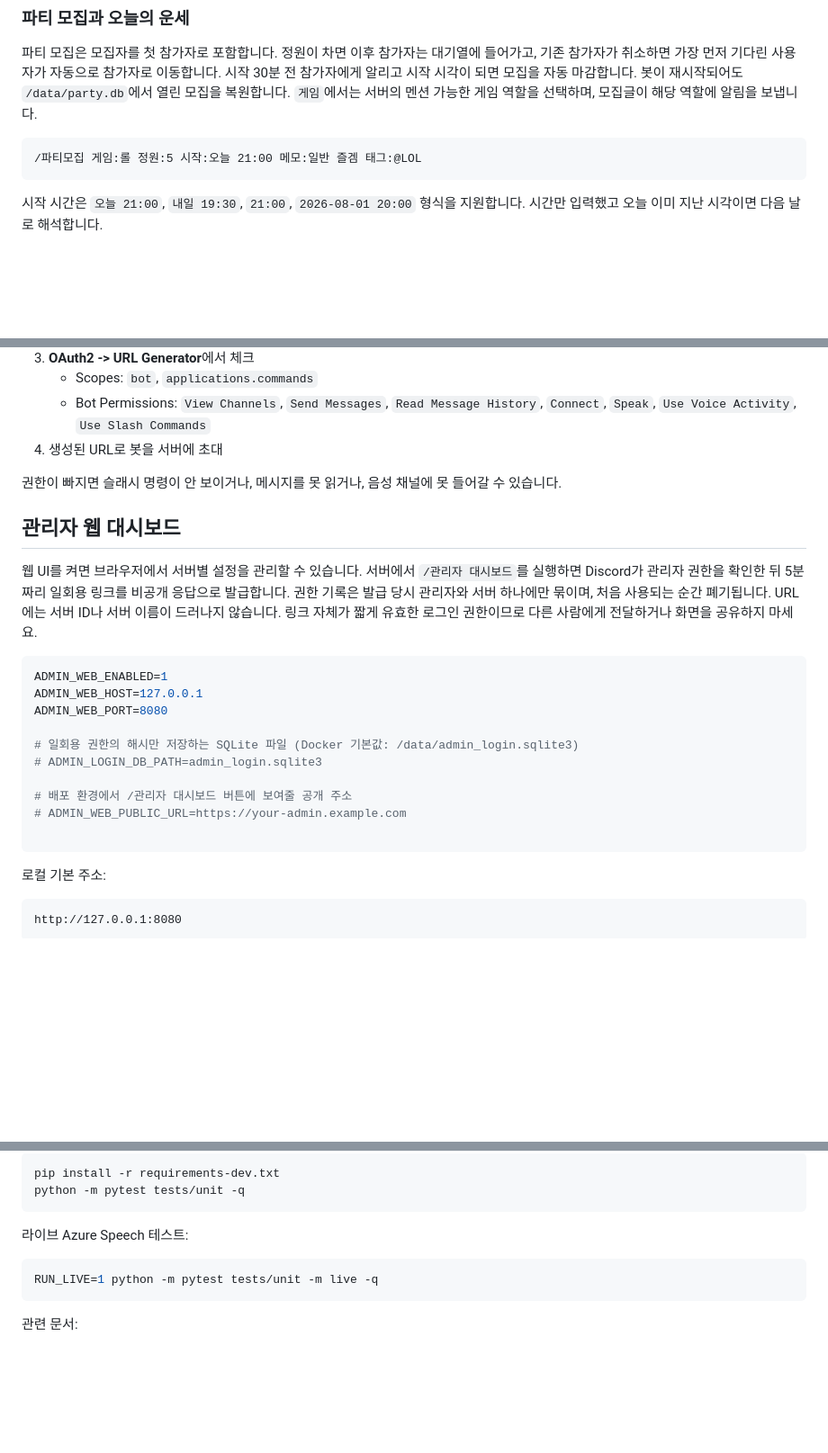
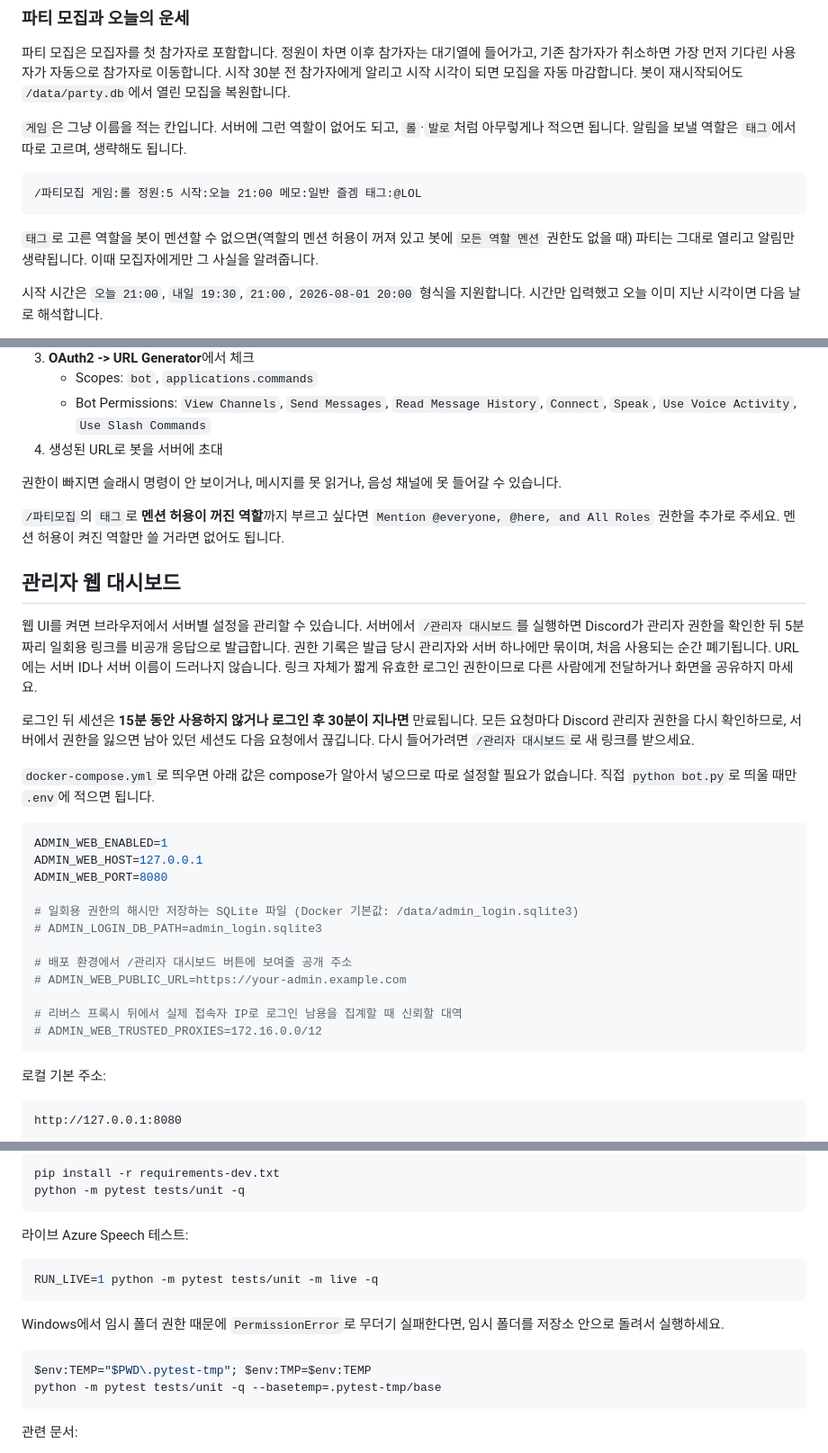
Before and after one commit to enderpawar/Koa-Discord_bot, a Markdown page: README.md, 3 parts joined by grey strips. Shown at 90% size. GitHub-like rendering; blank space fills up the shorter version.

Commit message:
docs: README 를 현재 동작에 맞춘다
- 파티모집: 게임은 자유 입력이고 알림 역할은 `태그` 로 따로 고른다는 점,
  태그를 못 붙여도 파티는 열린다는 점을 적는다
- 대시보드: 세션 만료(유휴 15분·최대 30분)와 매 요청 권한 재확인을 적는다
- 대시보드 설정: compose 로 띄우면 ADMIN_WEB_ENABLED/HOST 를 적을 필요가
  없다는 점과 ADMIN_WEB_TRUSTED_PROXIES 를 덧붙인다
- 초대 권한: 멘션 허용이 꺼진 역할을 태그하려면 `모든 역할 멘션` 이 필요하다
- 자주 막히는 부분에 로그인 링크 만료·세션 만료·태그 알림 누락을 추가한다
- Windows 임시 폴더 권한으로 테스트가 깨질 때의 실행법을 적는다

Co-Authored-By: Claude Opus 5 <noreply@anthropic.com>
Claude-Session: https://claude.ai/code/session_01B3o39V2NuduMDM4fX7cMje

````diff
--- a/README.md
+++ b/README.md
@@ -62,11 +62,17 @@
 들어가고, 기존 참가자가 취소하면 가장 먼저 기다린 사용자가 자동으로 참가자로
 이동합니다. 시작 30분 전 참가자에게 알리고 시작 시각이 되면 모집을 자동 마감합니다.
 봇이 재시작되어도 `/data/party.db`에서 열린 모집을 복원합니다.
-`게임`에서는 서버의 멘션 가능한 게임 역할을 선택하며, 모집글이 해당 역할에 알림을 보냅니다.
+
+`게임`은 그냥 이름을 적는 칸입니다. 서버에 그런 역할이 없어도 되고, `롤`·`발로`처럼
+아무렇게나 적으면 됩니다. 알림을 보낼 역할은 `태그`에서 따로 고르며, 생략해도 됩니다.
 
 ```text
 /파티모집 게임:롤 정원:5 시작:오늘 21:00 메모:일반 즐겜 태그:@LOL
 ```
+
+`태그`로 고른 역할을 봇이 멘션할 수 없으면(역할의 멘션 허용이 꺼져 있고 봇에
+`모든 역할 멘션` 권한도 없을 때) 파티는 그대로 열리고 알림만 생략됩니다.
+이때 모집자에게만 그 사실을 알려줍니다.
 
 시작 시간은 `오늘 21:00`, `내일 19:30`, `21:00`, `2026-08-01 20:00`
 형식을 지원합니다. 시간만 입력했고 오늘 이미 지난 시각이면 다음 날로 해석합니다.
@@ -174,6 +180,10 @@ Discord Developer Portal에서 봇을 만들고 아래 설정을 확인하세요
 
 권한이 빠지면 슬래시 명령이 안 보이거나, 메시지를 못 읽거나, 음성 채널에 못 들어갈 수 있습니다.
 
+`/파티모집`의 `태그`로 **멘션 허용이 꺼진 역할**까지 부르고 싶다면
+`Mention @everyone, @here, and All Roles` 권한을 추가로 주세요. 멘션 허용이 켜진
+역할만 쓸 거라면 없어도 됩니다.
+
 ## 관리자 웹 대시보드
 
 웹 UI를 켜면 브라우저에서 서버별 설정을 관리할 수 있습니다.
@@ -181,6 +191,13 @@ Discord Developer Portal에서 봇을 만들고 아래 설정을 확인하세요
 일회용 링크를 비공개 응답으로 발급합니다. 권한 기록은 발급 당시 관리자와 서버 하나에만 묶이며,
 처음 사용되는 순간 폐기됩니다. URL에는 서버 ID나 서버 이름이 드러나지 않습니다.
 링크 자체가 짧게 유효한 로그인 권한이므로 다른 사람에게 전달하거나 화면을 공유하지 마세요.
+
+로그인 뒤 세션은 **15분 동안 사용하지 않거나 로그인 후 30분이 지나면** 만료됩니다.
+모든 요청마다 Discord 관리자 권한을 다시 확인하므로, 서버에서 권한을 잃으면 남아 있던
+세션도 다음 요청에서 끊깁니다. 다시 들어가려면 `/관리자 대시보드`로 새 링크를 받으세요.
+
+`docker-compose.yml`로 띄우면 아래 값은 compose가 알아서 넣으므로 따로 설정할 필요가
+없습니다. 직접 `python bot.py`로 띄울 때만 `.env`에 적으면 됩니다.
 
 ```ini
 ADMIN_WEB_ENABLED=1
@@ -193,6 +210,8 @@ ADMIN_WEB_PORT=8080
 # 배포 환경에서 /관리자 대시보드 버튼에 보여줄 공개 주소
 # ADMIN_WEB_PUBLIC_URL=https://your-admin.example.com
 
+# 리버스 프록시 뒤에서 실제 접속자 IP로 로그인 남용을 집계할 때 신뢰할 대역
+# ADMIN_WEB_TRUSTED_PROXIES=172.16.0.0/12
 ```
 
 로컬 기본 주소:
@@ -277,6 +299,14 @@ python -m pytest tests/unit -q
 RUN_LIVE=1 python -m pytest tests/unit -m live -q
 ```
 
+Windows에서 임시 폴더 권한 때문에 `PermissionError`로 무더기 실패한다면, 임시 폴더를
+저장소 안으로 돌려서 실행하세요.
+
+```powershell
+$env:TEMP="$PWD\.pytest-tmp"; $env:TMP=$env:TEMP
+python -m pytest tests/unit -q --basetemp=.pytest-tmp/base
+```
+
 관련 문서:
 
 - [docs/testing.md](docs/testing.md)
````
Also changed, not shown: other parts of README.md (+3 -0 lines).
